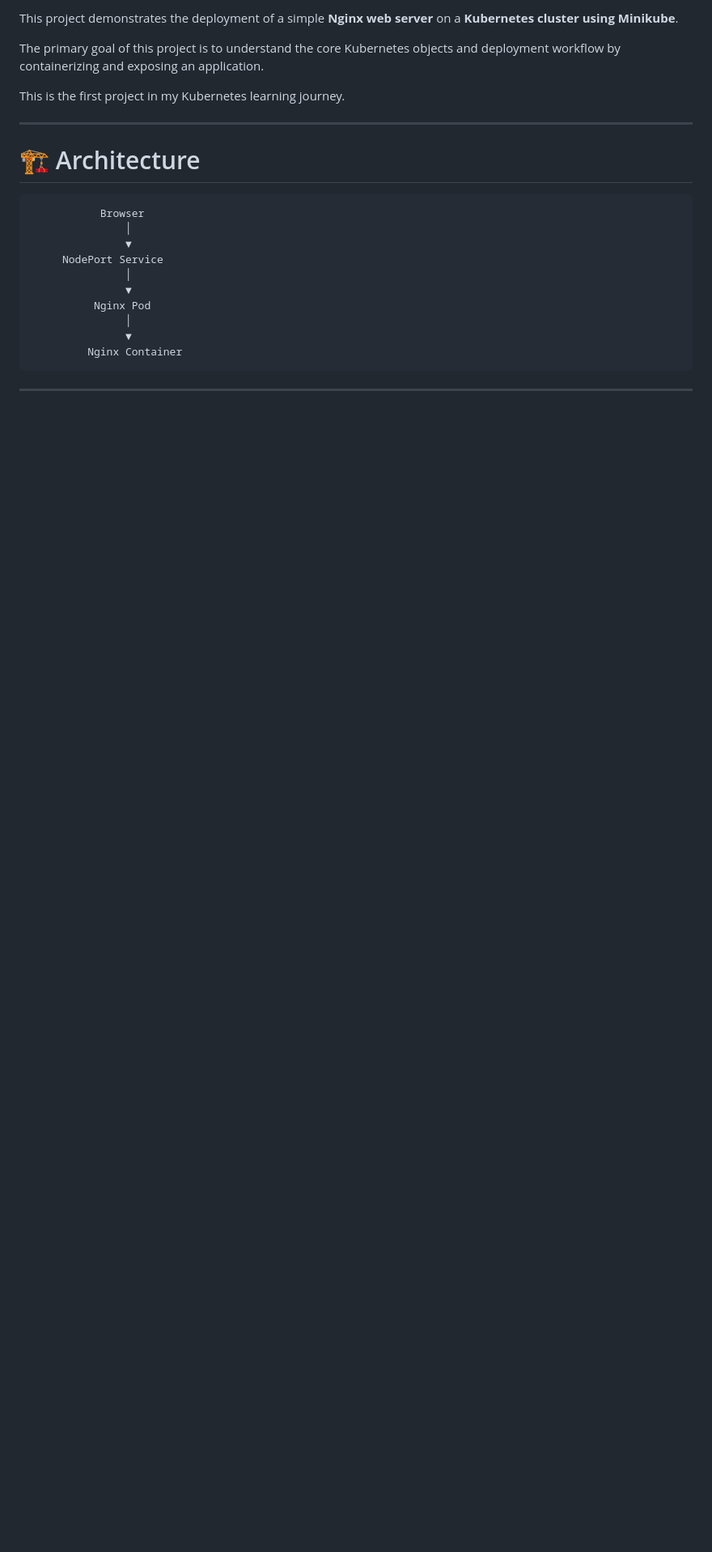
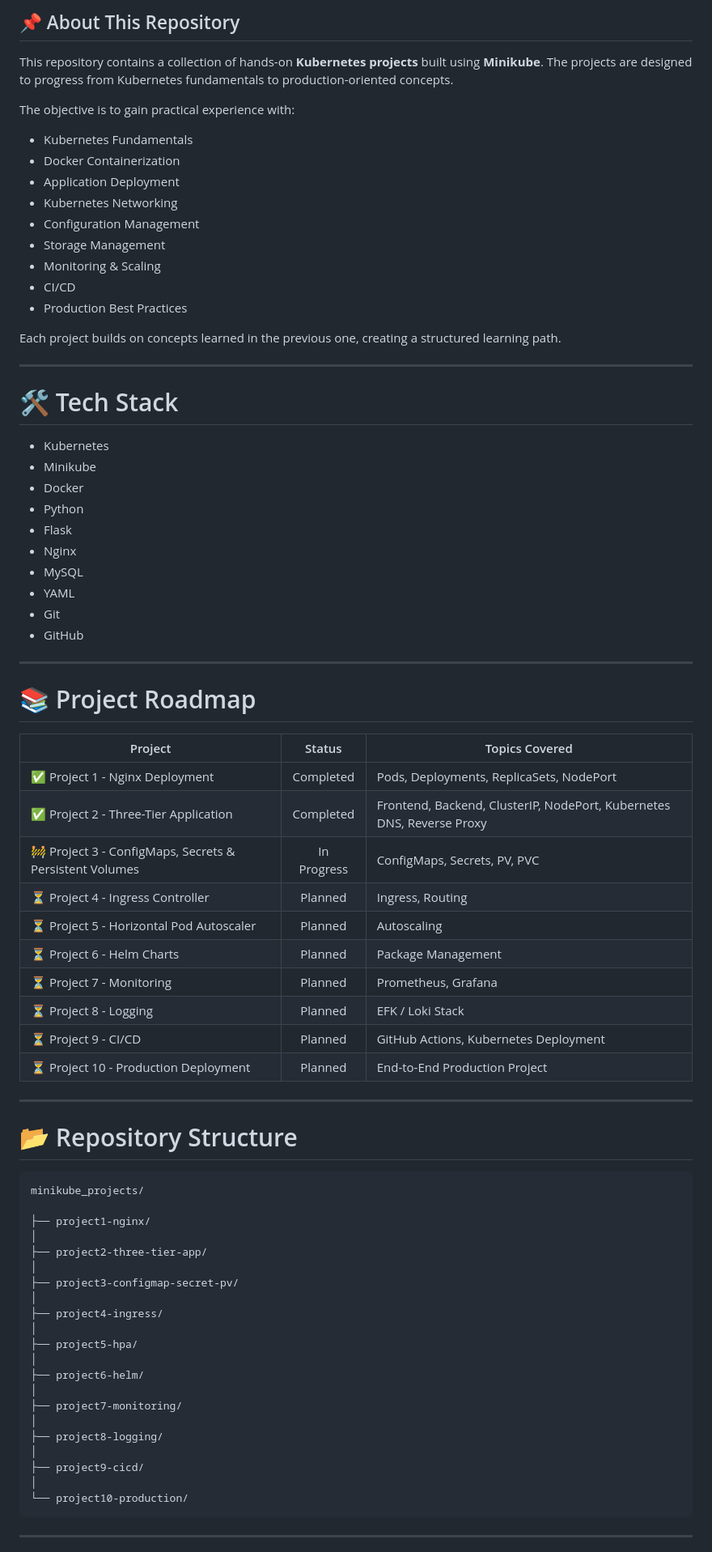
Before and after one commit to vivekbuildsai/minikube_projects, a Markdown page: README.md, the part around one of its changes. Shown at 81% size. GitHub-like rendering; blank space fills up the shorter version.

````diff
--- a/README.md
+++ b/README.md
@@ -4,25 +7,80 @@
 
-This project demonstrates the deployment of a simple **Nginx web server** on a **Kubernetes cluster using Minikube**.
+## 📌 About This Repository
 
-The primary goal of this project is to understand the core Kubernetes objects and deployment workflow by containerizing and exposing an application.
+This repository contains a collection of hands-on **Kubernetes projects** built using **Minikube**. The projects are designed to progress from Kubernetes fundamentals to production-oriented concepts.
 
-This is the first project in my Kubernetes learning journey.
+The objective is to gain practical experience with:
+
+- Kubernetes Fundamentals
+- Docker Containerization
+- Application Deployment
+- Kubernetes Networking
+- Configuration Management
+- Storage Management
+- Monitoring & Scaling
+- CI/CD
+- Production Best Practices
+
+Each project builds on concepts learned in the previous one, creating a structured learning path.
 
 ---
 
-# 🏗 Architecture
+# 🛠 Tech Stack
+
+- Kubernetes
+- Minikube
+- Docker
+- Python
+- Flask
+- Nginx
+- MySQL
+- YAML
+- Git
+- GitHub
+
+---
+
+# 📚 Project Roadmap
+
+| Project | Status | Topics Covered |
+|----------|:------:|----------------|
+| ✅ Project 1 - Nginx Deployment | Completed | Pods, Deployments, ReplicaSets, NodePort |
+| ✅ Project 2 - Three-Tier Application | Completed | Frontend, Backend, ClusterIP, NodePort, Kubernetes DNS, Reverse Proxy |
+| 🚧 Project 3 - ConfigMaps, Secrets & Persistent Volumes | In Progress | ConfigMaps, Secrets, PV, PVC |
+| ⏳ Project 4 - Ingress Controller | Planned | Ingress, Routing |
+| ⏳ Project 5 - Horizontal Pod Autoscaler | Planned | Autoscaling |
+| ⏳ Project 6 - Helm Charts | Planned | Package Management |
+| ⏳ Project 7 - Monitoring | Planned | Prometheus, Grafana |
+| ⏳ Project 8 - Logging | Planned | EFK / Loki Stack |
+| ⏳ Project 9 - CI/CD | Planned | GitHub Actions, Kubernetes Deployment |
+| ⏳ Project 10 - Production Deployment | Planned | End-to-End Production Project |
+
+---
+
+# 📂 Repository Structure
 
 ```
-           Browser
-               │
-               ▼
-     NodePort Service
-               │
-               ▼
-          Nginx Pod
-               │
-               ▼
-         Nginx Container
+minikube_projects/
+
+├── project1-nginx/
+│
+├── project2-three-tier-app/
+│
+├── project3-configmap-secret-pv/
+│
+├── project4-ingress/
+│
+├── project5-hpa/
+│
+├── project6-helm/
+│
+├── project7-monitoring/
+│
+├── project8-logging/
+│
+├── project9-cicd/
+│
+└── project10-production/
 ```
 
 ---
````
Also changed, not shown: other parts of README.md (+84 -160 lines).
